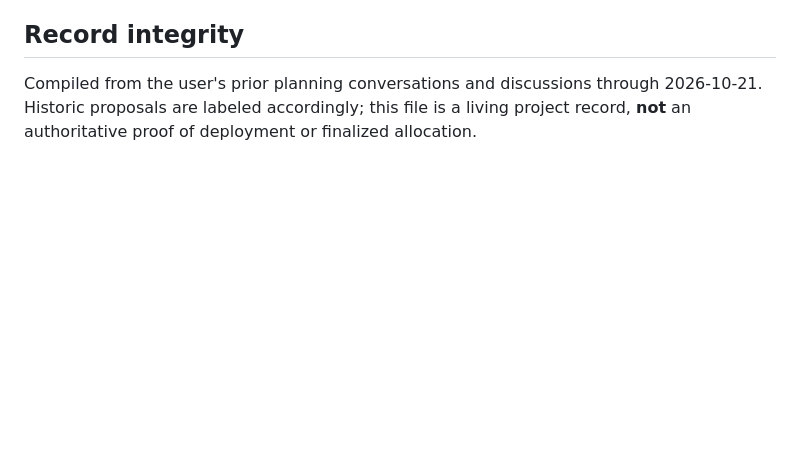
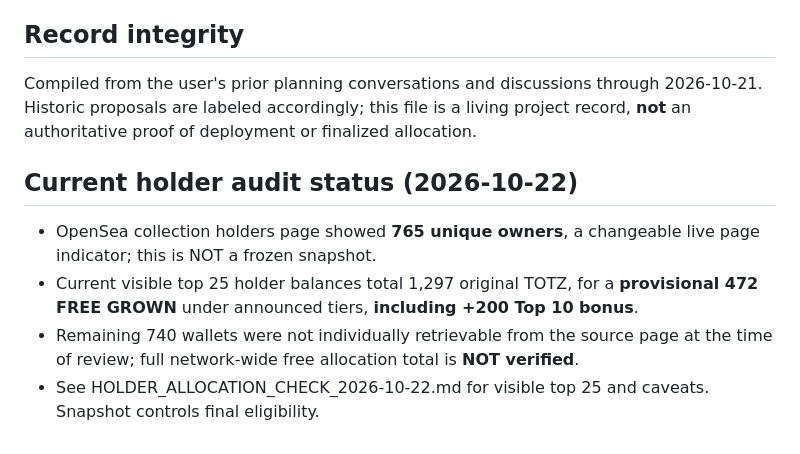
Before and after one commit to aitchrif/TOTZ, a Markdown page: TOTZ-GROWN/PROJECT_SOURCE_OF_TRUTH.md, the part around one of its changes. Drawn GitHub-style; blank space fills up the shorter version.

```diff
--- a/TOTZ-GROWN/PROJECT_SOURCE_OF_TRUTH.md
+++ b/TOTZ-GROWN/PROJECT_SOURCE_OF_TRUTH.md
@@ -84,3 +85,9 @@ A wallet-collection flow for original holders was planned; avoid publishing wall
 
 ## Record integrity
 Compiled from the user's prior planning conversations and discussions through 2026-10-21. Historic proposals are labeled accordingly; this file is a living project record, **not** an authoritative proof of deployment or finalized allocation.
+
+## Current holder audit status (2026-10-22)
+- OpenSea collection holders page showed **765 unique owners**, a changeable live page indicator; this is NOT a frozen snapshot.
+- Current visible top 25 holder balances total 1,297 original TOTZ, for a **provisional 472 FREE GROWN** under announced tiers, **including +200 Top 10 bonus**.
+- Remaining 740 wallets were not individually retrievable from the source page at the time of review; full network-wide free allocation total is **NOT verified**.
+- See HOLDER_ALLOCATION_CHECK_2026-10-22.md for visible top 25 and caveats. Snapshot controls final eligibility.
```
Also changed, not shown: other parts of TOTZ-GROWN/PROJECT_SOURCE_OF_TRUTH.md (+15 -14 lines).
